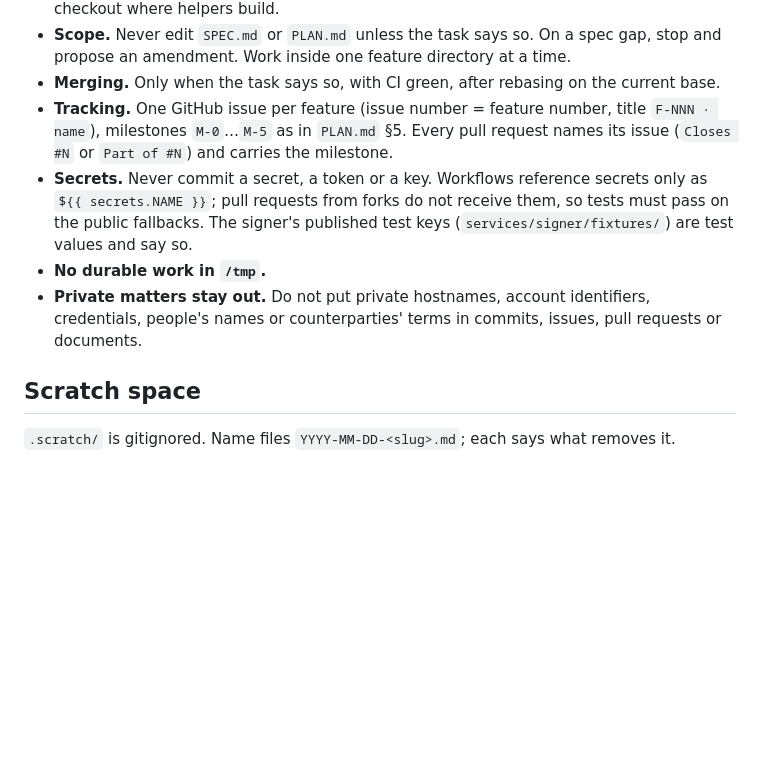
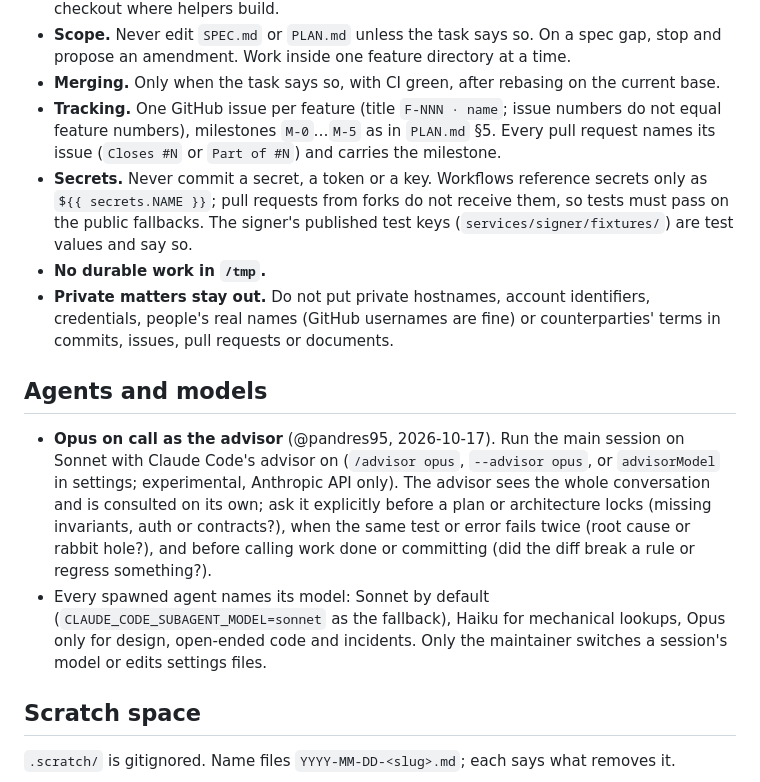
Before and after one commit to bloque-app/bezent, a Markdown page: CLAUDE.md, the part around the change. Drawn GitHub-style; blank space fills up the shorter version.

Commit message:
CLAUDE.md: advisor rule; issue numbers are not feature numbers
Co-Authored-By: Claude Opus 5.5 <noreply@anthropic.com>
Signed-off-by: Pablo Andrés Dorado Suárez <hola@pablodorado.com>

```diff
--- a/CLAUDE.md
+++ b/CLAUDE.md
@@ -92,15 +92,26 @@ cites the decision it applies. Never apply an unruled decision, not even provisi
 - **Scope.** Never edit `SPEC.md` or `PLAN.md` unless the task says so. On a spec gap, stop and propose an amendment.
   Work inside one feature directory at a time.
 - **Merging.** Only when the task says so, with CI green, after rebasing on the current base.
-- **Tracking.** One GitHub issue per feature (issue number = feature number, title `F-NNN · name`), milestones
+- **Tracking.** One GitHub issue per feature (title `F-NNN · name`; issue numbers do not equal feature numbers), milestones
   `M-0`…`M-5` as in `PLAN.md` §5. Every pull request names its issue (`Closes #N` or `Part of #N`) and carries the
   milestone.
 - **Secrets.** Never commit a secret, a token or a key. Workflows reference secrets only as `${{ secrets.NAME }}`;
   pull requests from forks do not receive them, so tests must pass on the public fallbacks. The signer's published
   test keys (`services/signer/fixtures/`) are test values and say so.
 - **No durable work in `/tmp`.**
-- **Private matters stay out.** Do not put private hostnames, account identifiers, credentials, people's names or
-  counterparties' terms in commits, issues, pull requests or documents.
+- **Private matters stay out.** Do not put private hostnames, account identifiers, credentials, people's real names
+  (GitHub usernames are fine) or counterparties' terms in commits, issues, pull requests or documents.
+
+## Agents and models
+
+- **Opus on call as the advisor** (@pandres95, 2026-10-17). Run the main session on Sonnet with Claude Code's
+  advisor on (`/advisor opus`, `--advisor opus`, or `advisorModel` in settings; experimental, Anthropic API only).
+  The advisor sees the whole conversation and is consulted on its own; ask it explicitly before a plan or
+  architecture locks (missing invariants, auth or contracts?), when the same test or error fails twice (root cause
+  or rabbit hole?), and before calling work done or committing (did the diff break a rule or regress something?).
+- Every spawned agent names its model: Sonnet by default (`CLAUDE_CODE_SUBAGENT_MODEL=sonnet` as the fallback),
+  Haiku for mechanical lookups, Opus only for design, open-ended code and incidents. Only the maintainer switches
+  a session's model or edits settings files.
 
 ## Scratch space
 
```
